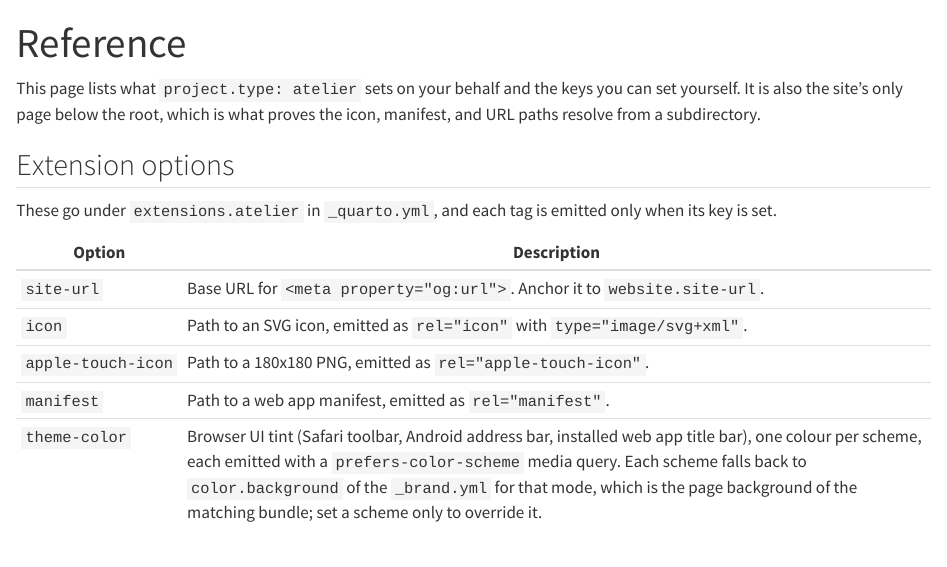
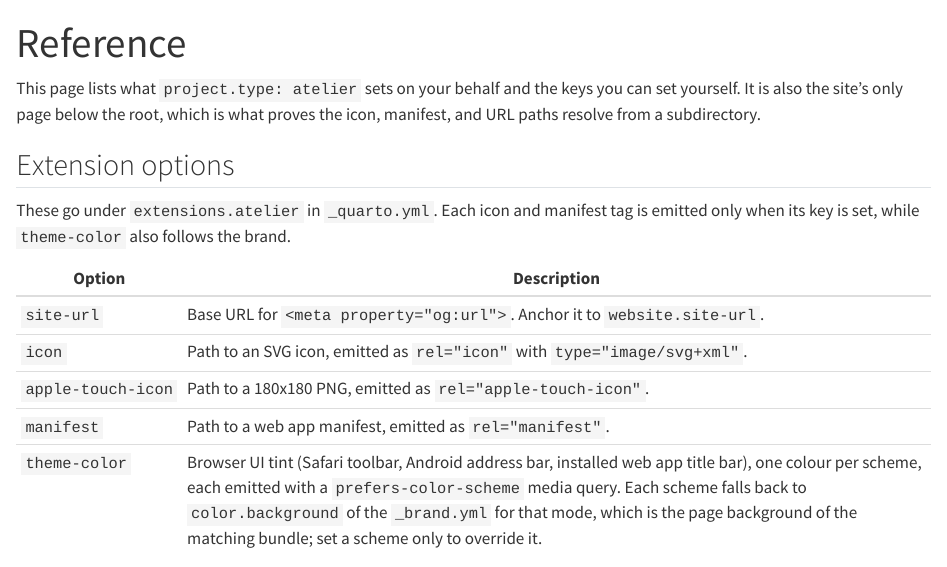
Before and after one commit to mcanouil/quarto-atelier, a Quarto document (reference/index.qmd): the page in a window 1100 px wide, from its top. Rendered offline with R 4.5, knitr and Pandoc in place of Quarto, with nearby package versions.

Commit message:
docs: correct the reference lead-in for the theme-color fallback
The page said every tag is emitted only when its key is set, which is no longer true of theme-color.

```diff
--- a/reference/index.qmd
+++ b/reference/index.qmd
@@ -8,7 +8,8 @@ It is also the site's only page below the root, which is what proves the icon, m
 
 ## Extension options
 
-These go under `extensions.atelier` in `_quarto.yml`, and each tag is emitted only when its key is set.
+These go under `extensions.atelier` in `_quarto.yml`.
+Each icon and manifest tag is emitted only when its key is set, while `theme-color` also follows the brand.
 
 | Option             | Description                                                                         |
 | ------------------ | ----------------------------------------------------------------------------------- |
```
